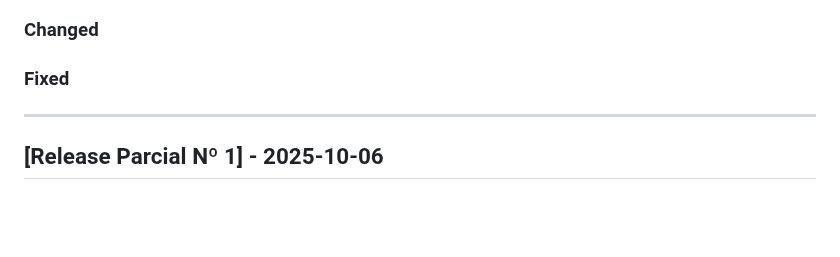
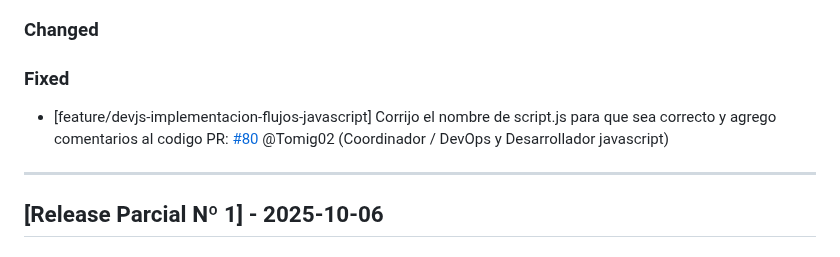
Before and after one commit to Thallys8/turismo-buenos-aires, a Markdown page: changelog.md, the part around the change. Rendered like a GitHub page; blank space fills up the shorter version.

Commit message:
agrego a changelog.md

```diff
--- a/changelog.md
+++ b/changelog.md
@@ -11,6 +11,8 @@ PR: [#79](https://github.com/Thallys8/turismo-buenos-aires/pull/79) @Tomig02 (Co
 ### Changed
 
 ### Fixed
+- [feature/devjs-implementacion-flujos-javascript] Corrijo el nombre de script.js para que sea correcto y agrego comentarios al codigo
+PR: [#80](https://github.com/Thallys8/turismo-buenos-aires/pull/80) @Tomig02 (Coordinador / DevOps y Desarrollador javascript)
 
 ---
 
```
